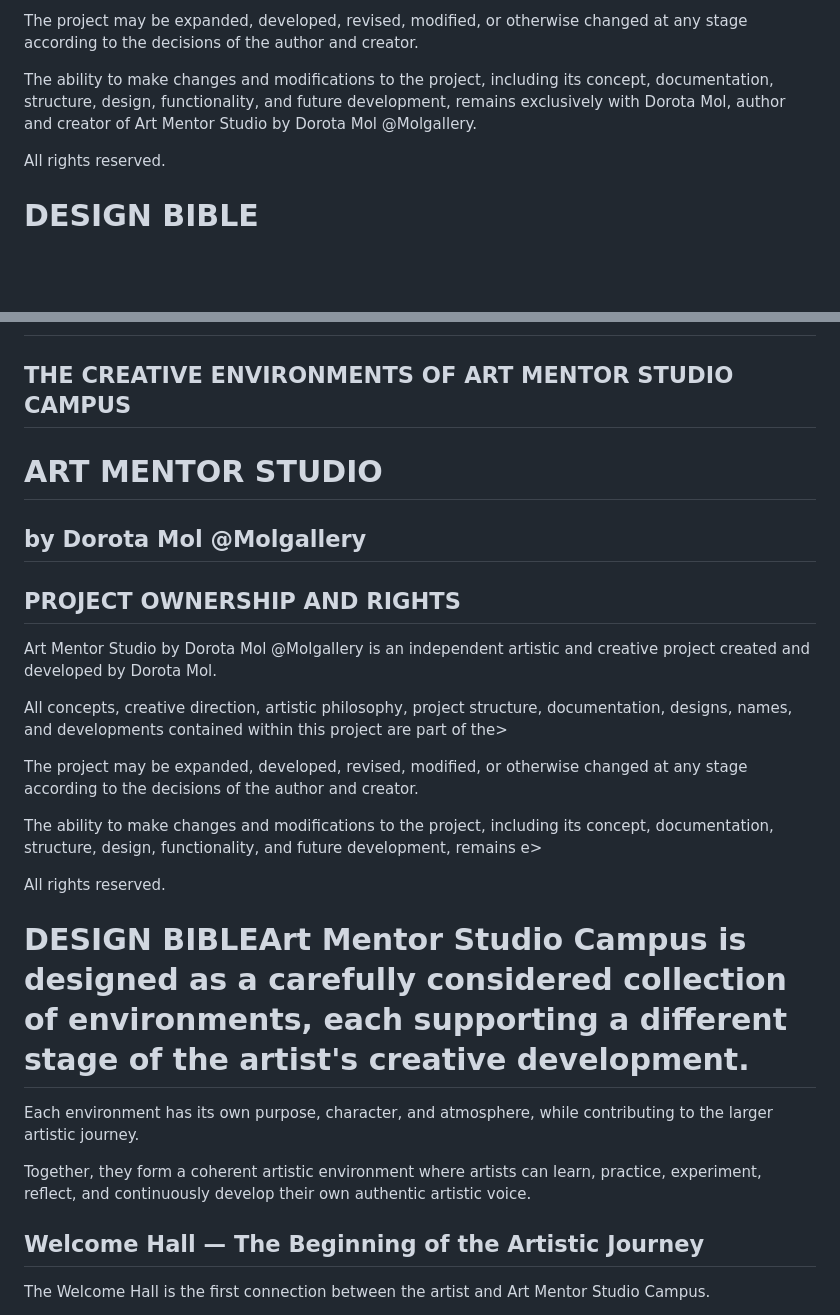
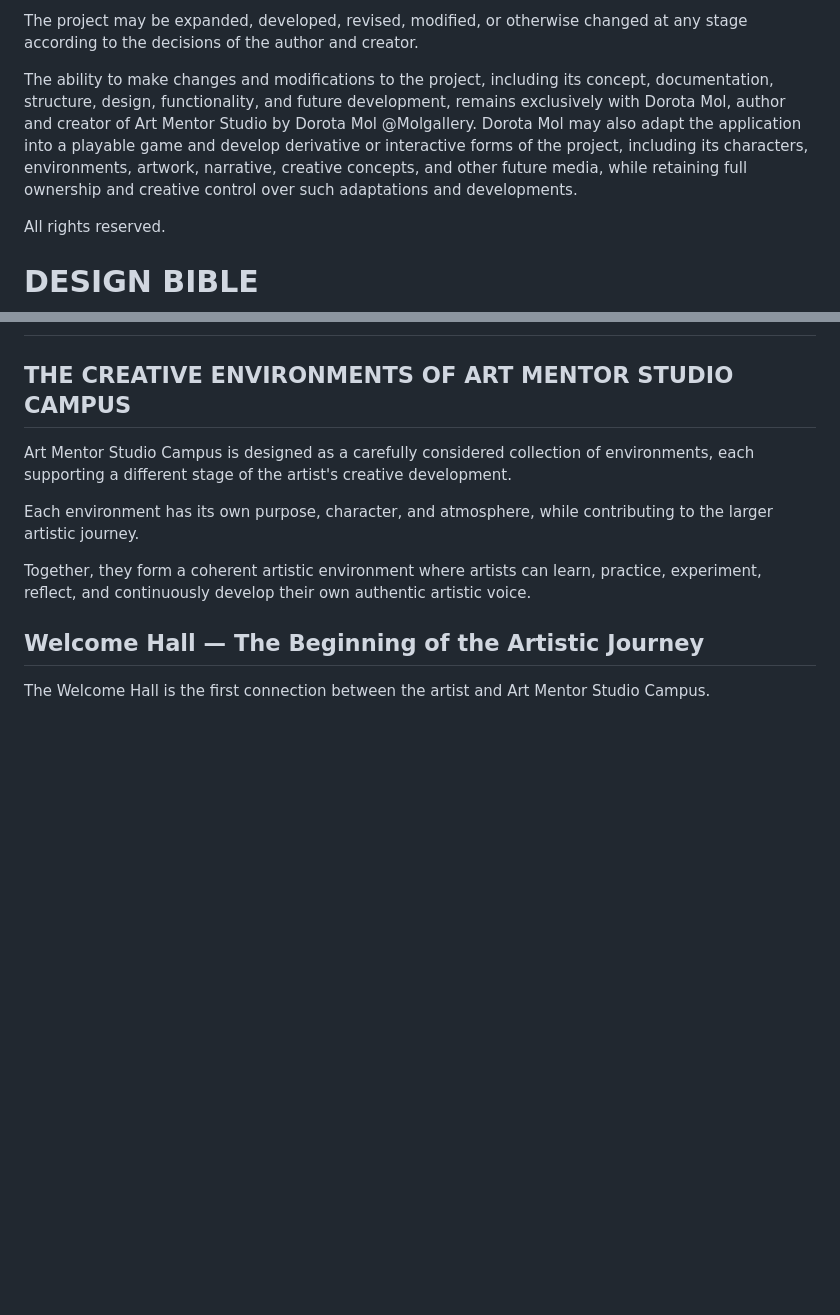
Before and after one commit to dormol/dorota-app, a Markdown page: docs/DESIGN_BIBLE.md, 2 parts joined by grey strips. Drawn GitHub-style; blank space fills up the shorter version.

Commit message:
Add game adaptation rights to Design Bible

```diff
--- a/docs/DESIGN_BIBLE.md
+++ b/docs/DESIGN_BIBLE.md
@@ -10,6 +10,7 @@ All concepts, creative direction, artistic philosophy, project structure, docume
 The project may be expanded, developed, revised, modified, or otherwise changed at any stage according to the decisions of the author and creator.
 
 The ability to make changes and modifications to the project, including its concept, documentation, structure, design, functionality, and future development, remains exclusively with Dorota Mol, author and creator of Art Mentor Studio by Dorota Mol @Molgallery.
+Dorota Mol may also adapt the application into a playable game and develop derivative or interactive forms of the project, including its characters, environments, artwork, narrative, creative concepts, and other future media, while retaining full ownership and creative control over such adaptations and developments.
 
 All rights reserved.
 
@@ -142,22 +143,8 @@ The ultimate purpose of artistic development is not only to create better works
 
 ## THE CREATIVE ENVIRONMENTS OF ART MENTOR STUDIO CAMPUS
 
-# ART MENTOR STUDIO
-## by Dorota Mol @Molgallery
 
-## PROJECT OWNERSHIP AND RIGHTS
-
-Art Mentor Studio by Dorota Mol @Molgallery is an independent artistic and creative project created and developed by Dorota Mol.
-
-All concepts, creative direction, artistic philosophy, project structure, documentation, designs, names, and developments contained within this project are part of the>
-
-The project may be expanded, developed, revised, modified, or otherwise changed at any stage according to the decisions of the author and creator.
-
-The ability to make changes and modifications to the project, including its concept, documentation, structure, design, functionality, and future development, remains e>
-
-All rights reserved.
-
-# DESIGN BIBLEArt Mentor Studio Campus is designed as a carefully considered collection of environments, each supporting a different stage of the artist's creative development.
+Art Mentor Studio Campus is designed as a carefully considered collection of environments, each supporting a different stage of the artist's creative development.
 
 Each environment has its own purpose, character, and atmosphere, while contributing to the larger artistic journey.
 
```
